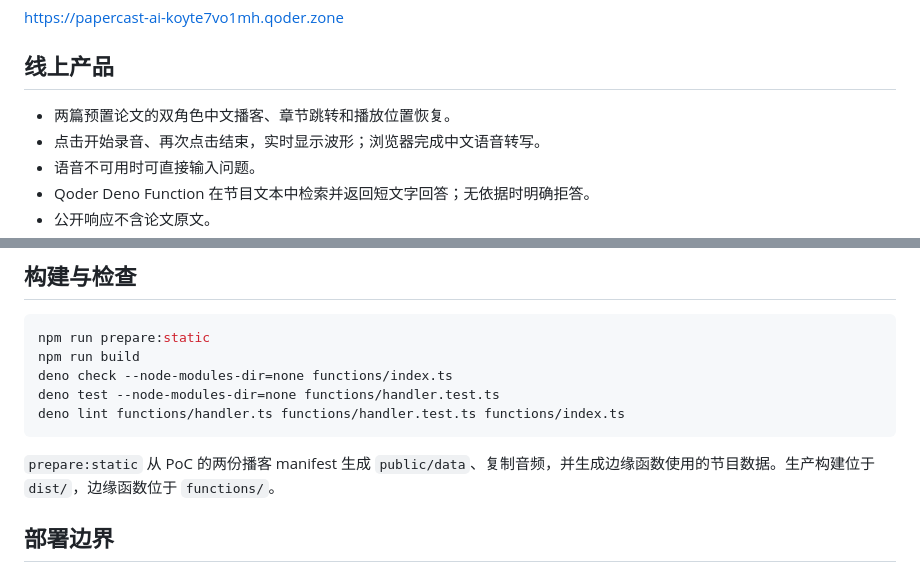
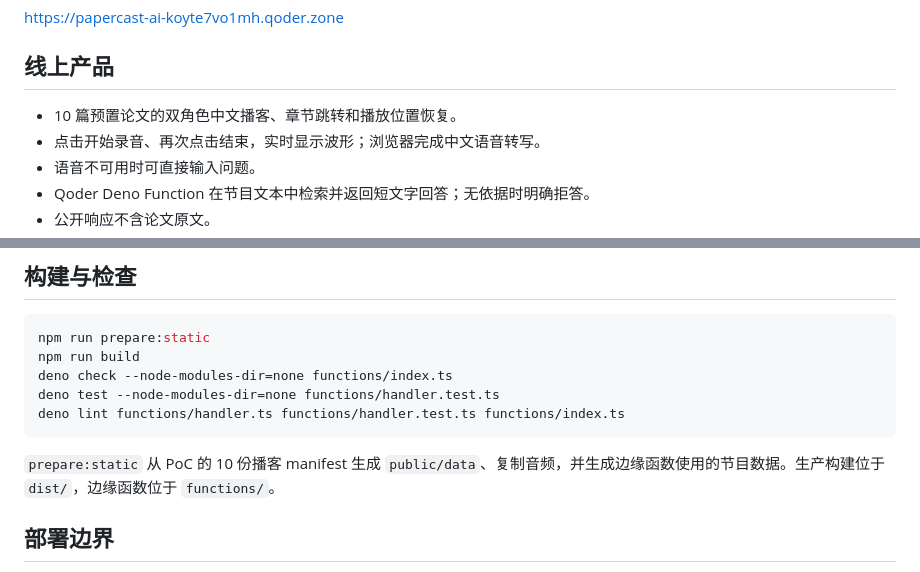
Before and after one commit to zhouzhou-cnqd/PaperCast-AI, a Markdown page: papercast-site/README.md, 2 parts joined by grey strips. Drawn GitHub-style.

Commit message:
docs: prepare PaperCast AI for GitHub

````diff
--- a/papercast-site/README.md
+++ b/papercast-site/README.md
@@ -6,7 +6,7 @@ https://papercast-ai-koyte7vo1mh.qoder.zone
 
 ## 线上产品
 
-- 两篇预置论文的双角色中文播客、章节跳转和播放位置恢复。
+- 10 篇预置论文的双角色中文播客、章节跳转和播放位置恢复。
 - 点击开始录音、再次点击结束，实时显示波形；浏览器完成中文语音转写。
 - 语音不可用时可直接输入问题。
 - Qoder Deno Function 在节目文本中检索并返回短文字回答；无依据时明确拒答。
@@ -40,7 +40,7 @@ deno test --node-modules-dir=none functions/handler.test.ts
 deno lint functions/handler.ts functions/handler.test.ts functions/index.ts
 ```
 
-`prepare:static` 从 PoC 的两份播客 manifest 生成 `public/data`、复制音频，并生成边缘函数使用的节目数据。生产构建位于 `dist/`，边缘函数位于 `functions/`。
+`prepare:static` 从 PoC 的 10 份播客 manifest 生成 `public/data`、复制音频，并生成边缘函数使用的节目数据。生产构建位于 `dist/`，边缘函数位于 `functions/`。
 
 ## 部署边界
 
````
Also changed, not shown: README.md (added, +162 -0 lines), docs/screenshots/README.md (added, +6 -0 lines), docs/screenshots/desktop.png (added), docs/screenshots/mobile.png (added), 2 other files.
